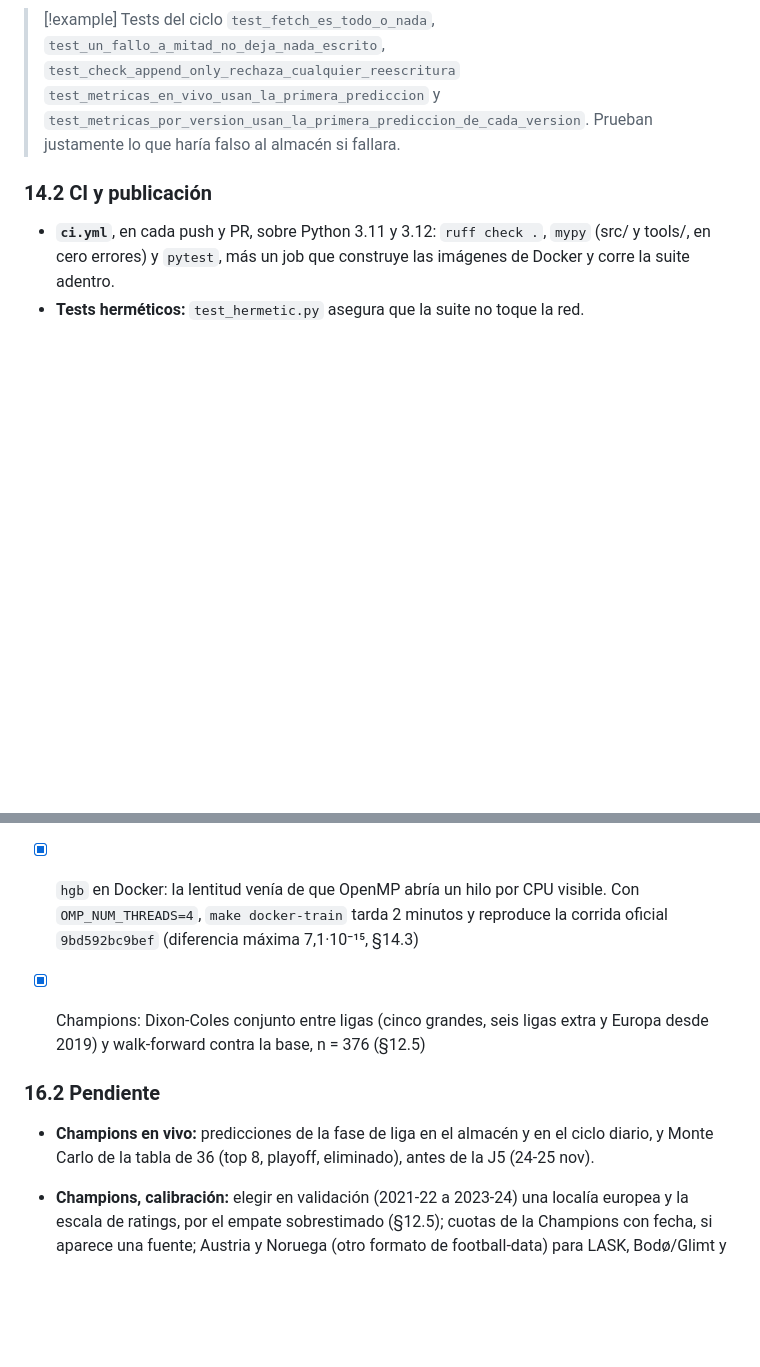
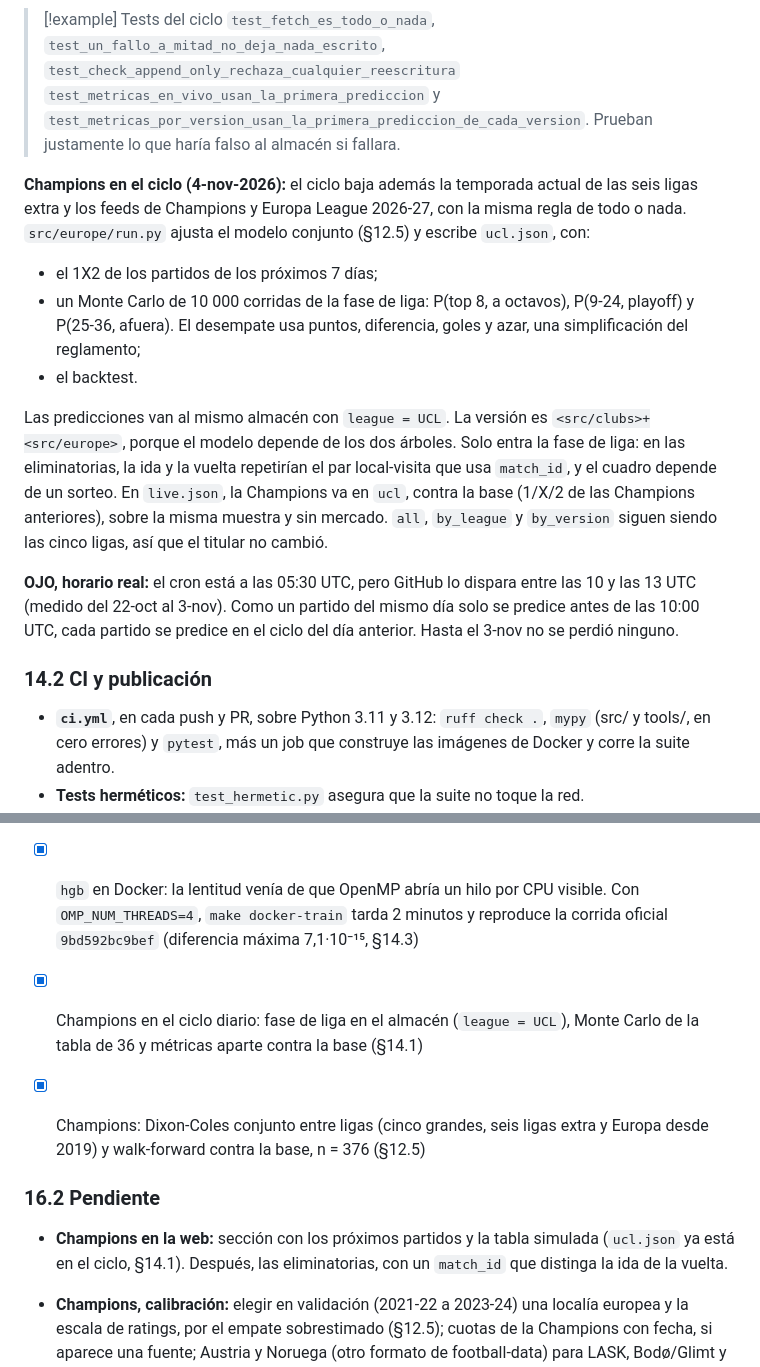
Before and after one commit to demianc14/WC_predictor, a Markdown page: docs/PROYECTO_OBSIDIAN.md, 2 parts joined by grey strips. Drawn GitHub-style; blank space fills up the shorter version.

Commit message:
Bitácora: Champions en el ciclo diario y horario real del cron
Co-Authored-By: Claude Opus 5.5 <noreply@anthropic.com>

```diff
--- a/docs/PROYECTO_OBSIDIAN.md
+++ b/docs/PROYECTO_OBSIDIAN.md
@@ -528,6 +528,15 @@ Cada día a las 05:30 UTC, antes de cualquier partido europeo, GitHub Actions (`
 > [!example] Tests del ciclo
 > `test_fetch_es_todo_o_nada`, `test_un_fallo_a_mitad_no_deja_nada_escrito`, `test_check_append_only_rechaza_cualquier_reescritura` `test_metricas_en_vivo_usan_la_primera_prediccion` y `test_metricas_por_version_usan_la_primera_prediccion_de_cada_version`. Prueban justamente lo que haría falso al almacén si fallara.
 
+**Champions en el ciclo (4-nov-2026):** el ciclo baja además la temporada actual de las seis ligas extra y los feeds de Champions y Europa League 2026-27, con la misma regla de todo o nada. `src/europe/run.py` ajusta el modelo conjunto (§12.5) y escribe `ucl.json`, con:
+- el 1X2 de los partidos de los próximos 7 días;
+- un Monte Carlo de 10 000 corridas de la fase de liga: P(top 8, a octavos), P(9-24, playoff) y P(25-36, afuera). El desempate usa puntos, diferencia, goles y azar, una simplificación del reglamento;
+- el backtest.
+
+Las predicciones van al mismo almacén con `league = UCL`. La versión es `<src/clubs>+<src/europe>`, porque el modelo depende de los dos árboles. Solo entra la fase de liga: en las eliminatorias, la ida y la vuelta repetirían el par local-visita que usa `match_id`, y el cuadro depende de un sorteo. En `live.json`, la Champions va en `ucl`, contra la base (1/X/2 de las Champions anteriores), sobre la misma muestra y sin mercado. `all`, `by_league` y `by_version` siguen siendo las cinco ligas, así que el titular no cambió.
+
+**OJO, horario real:** el cron está a las 05:30 UTC, pero GitHub lo dispara entre las 10 y las 13 UTC (medido del 22-oct al 3-nov). Como un partido del mismo día solo se predice antes de las 10:00 UTC, cada partido se predice en el ciclo del día anterior. Hasta el 3-nov no se perdió ninguno.
+
 ### 14.2 CI y publicación
 
 - **`ci.yml`**, en cada push y PR, sobre Python 3.11 y 3.12: `ruff check .`, `mypy` (src/ y tools/, en cero errores) y `pytest`, más un job que construye las imágenes de Docker y corre la suite adentro.
@@ -597,11 +606,12 @@ Saber nombrar tus limitaciones es la señal más fuerte de madurez técnica en u
 - [x] La caché de features también depende del código que las calcula (no solo de los datos); en Docker las features tardan 24 s, así que no hace falta otra caché (§14)
 - [x] `hgb` en Docker: la lentitud venía de que OpenMP abría un hilo por CPU visible. Con `OMP_NUM_THREADS=4`, `make docker-train` tarda 2 minutos y reproduce la corrida oficial `9bd592bc9bef` (diferencia máxima 7,1·10⁻¹⁵, §14.3)
 
+- [x] Champions en el ciclo diario: fase de liga en el almacén (`league = UCL`), Monte Carlo de la tabla de 36 y métricas aparte contra la base (§14.1)
 - [x] Champions: Dixon-Coles conjunto entre ligas (cinco grandes, seis ligas extra y Europa desde 2019) y walk-forward contra la base, n = 376 (§12.5)
 
 ### 16.2 Pendiente
 
-- **Champions en vivo:** predicciones de la fase de liga en el almacén y en el ciclo diario, y Monte Carlo de la tabla de 36 (top 8, playoff, eliminado), antes de la J5 (24-25 nov).
+- **Champions en la web:** sección con los próximos partidos y la tabla simulada (`ucl.json` ya está en el ciclo, §14.1). Después, las eliminatorias, con un `match_id` que distinga la ida de la vuelta.
 - **Champions, calibración:** elegir en validación (2021-22 a 2023-24) una localía europea y la escala de ratings, por el empate sobrestimado (§12.5); cuotas de la Champions con fecha, si aparece una fuente; Austria y Noruega (otro formato de football-data) para LASK, Bodø/Glimt y Viking.
 
 - **Información que el mercado ve y el modelo no:** lesiones y alineaciones como features con fecha, tanto en clubes como en el contexto del 30% de selecciones (hoy se elige a mano).
```
Also changed, not shown: CLAUDE.md (+2 -1 lines).
